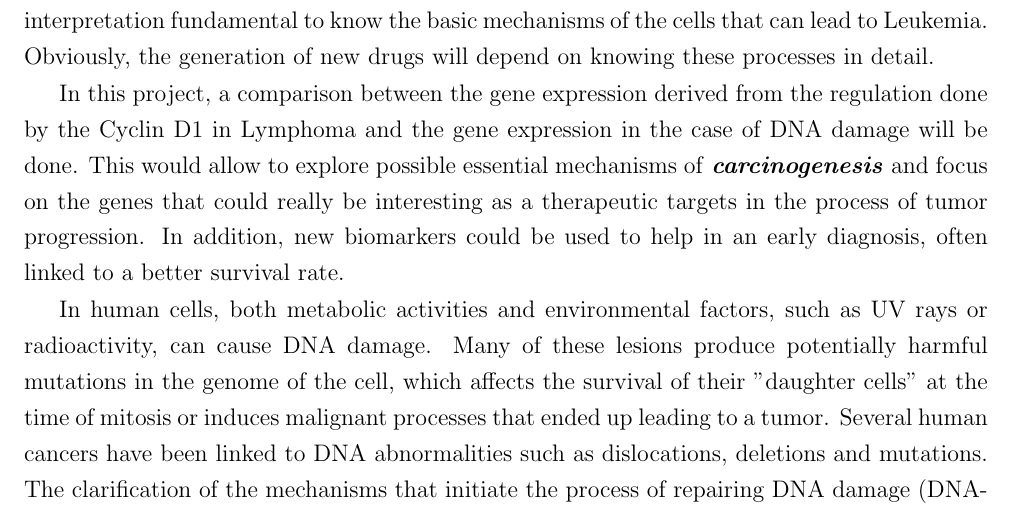
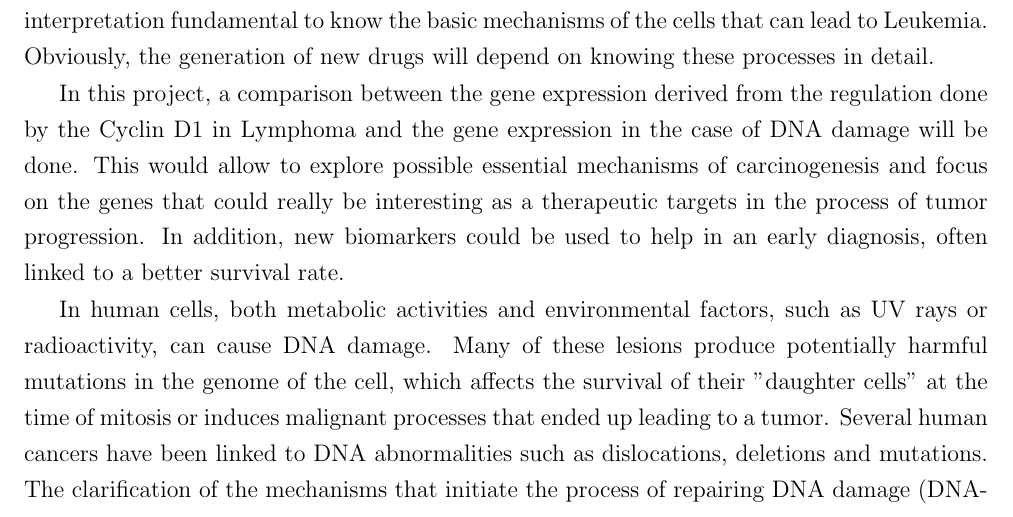
Before and after one commit to amilan/Thesis-DS, a LaTeX thesis (src/AMilan-TFM.tex, which reads src/introduction/general_description.tex): part of page 19 of 27, cut so that both start at the same text. Compiled offline with pdfLaTeX.

Commit message:
Small cosmetic change.
Small cosmetic change.

```diff
--- a/src/introduction/general_description.tex
+++ b/src/introduction/general_description.tex
@@ -10,7 +10,7 @@ It is also well known that Cyclin D1 binds to the promoter regions of many genes
 Recent studies of global transcriptional analysis have generated an enormous amount of data susceptible to be analyzed by data mining and machine learning techniques, being its interpretation fundamental to know the basic mechanisms of the cells that can lead to Leukemia.
 Obviously, the generation of new drugs will depend on knowing these processes in detail.
 
-In this project, a comparison between the gene expression derived from the regulation done by the Cyclin D1 in Lymphoma and the gene expression in the case of DNA damage will be done. This would allow to explore possible essential mechanisms of \textbf{\textit{carcinogenesis}} and focus on the genes that could really be interesting as a therapeutic targets in the process of tumor progression. In addition, new biomarkers could be used to help in an early diagnosis, often linked to a better survival rate.
+In this project, a comparison between the gene expression derived from the regulation done by the Cyclin D1 in Lymphoma and the gene expression in the case of DNA damage will be done. This would allow to explore possible essential mechanisms of carcinogenesis and focus on the genes that could really be interesting as a therapeutic targets in the process of tumor progression. In addition, new biomarkers could be used to help in an early diagnosis, often linked to a better survival rate.
 
 In human cells, both metabolic activities and environmental factors, such as UV rays or radioactivity, can cause DNA damage. Many of these lesions produce potentially harmful mutations in the genome of the cell, which affects the survival of their "daughter cells" at the time of mitosis or induces malignant processes that ended up leading to a tumor. Several human cancers have been linked to DNA abnormalities such as dislocations, deletions and mutations. The clarification of the mechanisms that initiate the process of repairing DNA damage (DNA-damage response or DDR) will lead to improve the prediction of cancer risk and treatment in the early stages. More extensive studies of the damage and DNA repair pathways could lead to the development of new therapies aimed at strengthening the natural defense systems of the cells that prevent a tumor from being developed.
 
```
